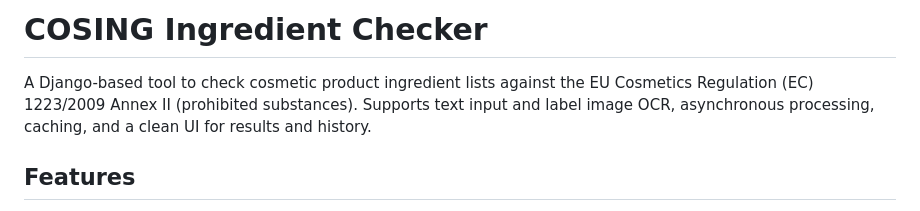
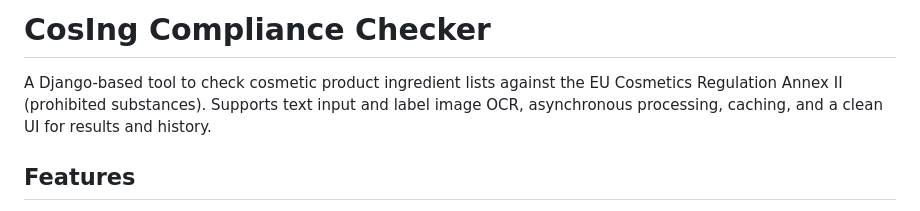
Before and after one commit to sopheackanha/CosIng-AnnexII-Checker, a Markdown page: README.md, the part around the change. GitHub-like rendering.

```diff
--- a/README.md
+++ b/README.md
@@ -1,6 +1,6 @@
-# COSING Ingredient Checker
+# CosIng Compliance Checker
 
-A Django-based tool to check cosmetic product ingredient lists against the EU Cosmetics Regulation (EC) 1223/2009 Annex II (prohibited substances). Supports text input and label image OCR, asynchronous processing, caching, and a clean UI for results and history.
+A Django-based tool to check cosmetic product ingredient lists against the EU Cosmetics Regulation Annex II (prohibited substances). Supports text input and label image OCR, asynchronous processing, caching, and a clean UI for results and history.
 
 ## Features
 - Ingredient compliance check against Annex II
```
